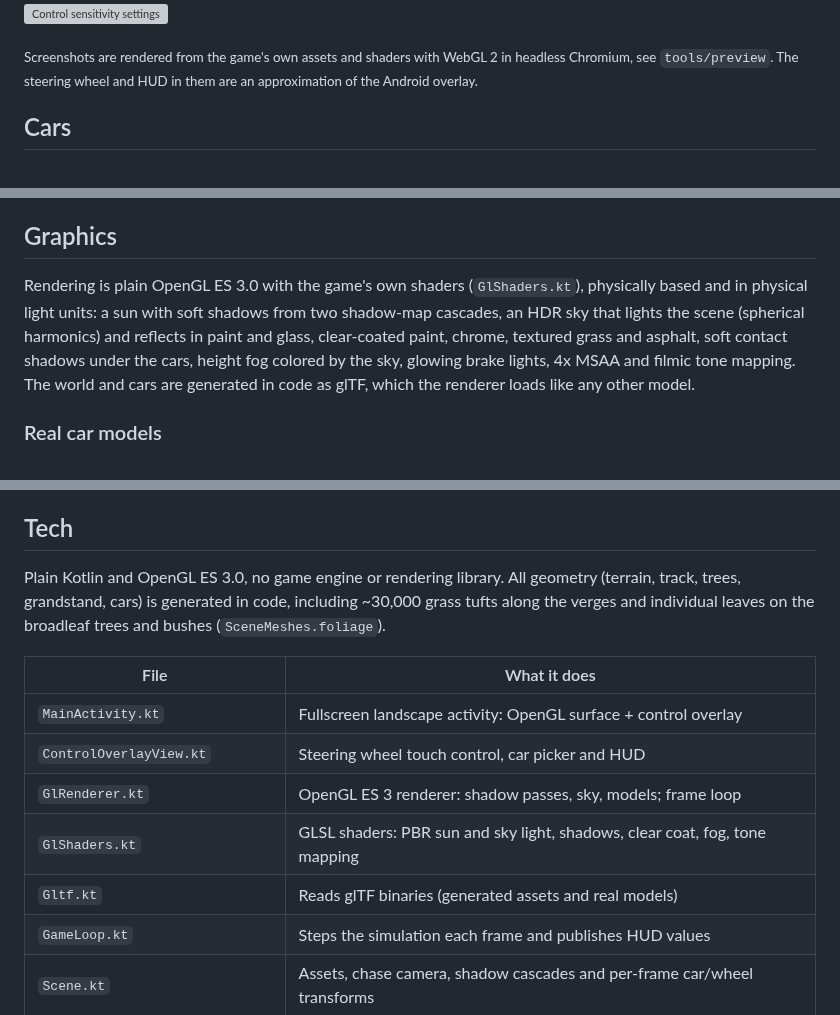
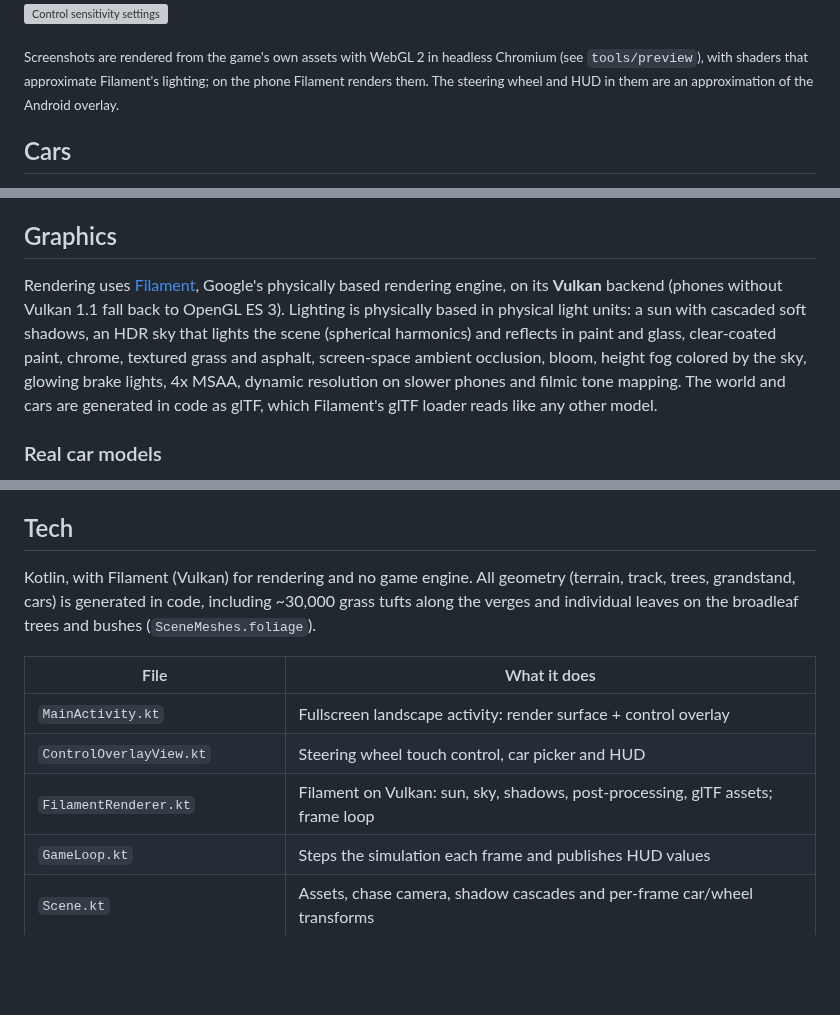
Before and after one commit to Titovpower/racegame, a Markdown page: README.md, 3 parts joined by grey strips. Rendered like a GitHub page; blank space fills up the shorter version; grey boxes are pictures that could not be loaded.

```diff
--- a/README.md
+++ b/README.md
@@ -10,8 +10,9 @@ track through grass, woods and hills, seen from a chase camera behind the car.
 ![The six cars](docs/cars.png)
 ![Control sensitivity settings](docs/settings.png)
 
-<sub>Screenshots are rendered from the game's own assets and shaders with WebGL 2 in headless Chromium,
-see `tools/preview`. The steering wheel and HUD in them are an approximation of the Android overlay.</sub>
+<sub>Screenshots are rendered from the game's own assets with WebGL 2 in headless Chromium (see
+`tools/preview`), with shaders that approximate Filament's lighting; on the phone Filament renders
+them. The steering wheel and HUD in them are an approximation of the Android overlay.</sub>
 
 ## Cars
 
@@ -76,12 +77,14 @@ cut in briefly. `gradle sound` in `tools/preview` renders a full-throttle run of
 
 ## Graphics
 
-Rendering is plain OpenGL ES 3.0 with the game's own shaders (`GlShaders.kt`), physically
-based and in physical light units: a sun with soft shadows from two shadow-map cascades, an HDR
+Rendering uses [Filament](https://github.com/google/filament), Google's physically based
+rendering engine, on its **Vulkan** backend (phones without Vulkan 1.1 fall back to OpenGL ES 3).
+Lighting is physically based in physical light units: a sun with cascaded soft shadows, an HDR
 sky that lights the scene (spherical harmonics) and reflects in paint and glass, clear-coated
-paint, chrome, textured grass and asphalt, soft contact shadows under the cars, height fog colored
-by the sky, glowing brake lights, 4x MSAA and filmic tone mapping. The world and cars are
-generated in code as glTF, which the renderer loads like any other model.
+paint, chrome, textured grass and asphalt, screen-space ambient occlusion, bloom, height fog
+colored by the sky, glowing brake lights, 4x MSAA, dynamic resolution on slower phones and filmic
+tone mapping. The world and cars are generated in code as glTF, which Filament's glTF loader
+reads like any other model.
 
 ### Real car models
 
@@ -107,17 +110,15 @@ roughness maps are ignored.
 
 ## Tech
 
-Plain Kotlin and OpenGL ES 3.0, no game engine or rendering library. All geometry (terrain, track, trees,
+Kotlin, with Filament (Vulkan) for rendering and no game engine. All geometry (terrain, track, trees,
 grandstand, cars) is generated in code, including ~30,000 grass tufts along the verges and
 individual leaves on the broadleaf trees and bushes (`SceneMeshes.foliage`).
 
 | File | What it does |
 |---|---|
-| `MainActivity.kt` | Fullscreen landscape activity: OpenGL surface + control overlay |
+| `MainActivity.kt` | Fullscreen landscape activity: render surface + control overlay |
 | `ControlOverlayView.kt` | Steering wheel touch control, car picker and HUD |
-| `GlRenderer.kt` | OpenGL ES 3 renderer: shadow passes, sky, models; frame loop |
-| `GlShaders.kt` | GLSL shaders: PBR sun and sky light, shadows, clear coat, fog, tone mapping |
-| `Gltf.kt` | Reads glTF binaries (generated assets and real models) |
+| `FilamentRenderer.kt` | Filament on Vulkan: sun, sky, shadows, post-processing, glTF assets; frame loop |
 | `GameLoop.kt` | Steps the simulation each frame and publishes HUD values |
 | `Scene.kt` | Assets, chase camera, shadow cascades and per-frame car/wheel transforms |
 | `Glb.kt` | Writes the procedural meshes as glTF with PBR materials and detail textures |
```
Also changed, not shown: tools/preview/README.md (+3 -3 lines), docs/cars.png, docs/grass.png, docs/picker.png, docs/race.png, 14 other files.
